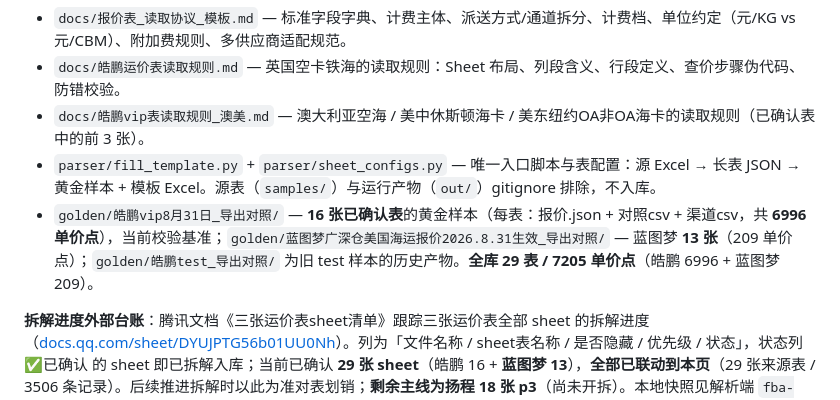
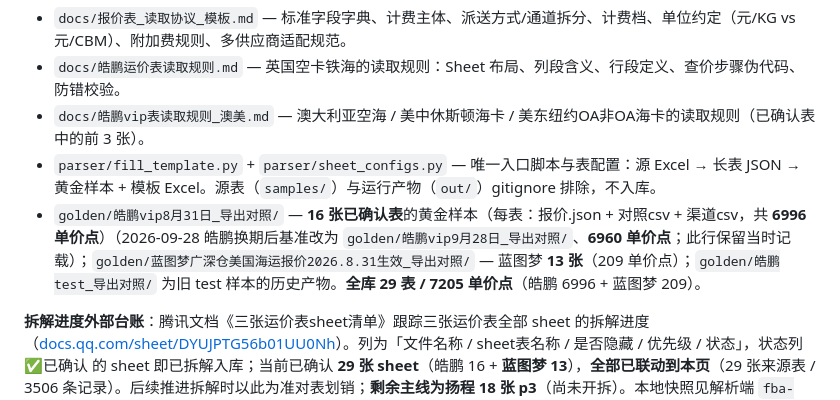
Before and after one commit to hiJoeLee/fba-rate-query, a Markdown page: docs/DECISION_LOG.md, the part around the change. Drawn GitHub-style.

Commit message:
docs(决策日志): 换期后基准与点数补一句现在时，历史条目原文保留

```diff
--- a/docs/DECISION_LOG.md
+++ b/docs/DECISION_LOG.md
@@ -26,7 +26,7 @@
 - `docs/皓鹏运价表读取规则.md` — 英国空卡铁海的读取规则：Sheet 布局、列段含义、行段定义、查价步骤伪代码、防错校验。
 - `docs/皓鹏vip表读取规则_澳美.md` — 澳大利亚空海 / 美中休斯顿海卡 / 美东纽约OA非OA海卡的读取规则（已确认表中的前 3 张）。
 - `parser/fill_template.py` + `parser/sheet_configs.py` — 唯一入口脚本与表配置：源 Excel → 长表 JSON → 黄金样本 + 模板 Excel。源表（`samples/`）与运行产物（`out/`）gitignore 排除，不入库。
-- `golden/皓鹏vip8月31日_导出对照/` — **16 张已确认表**的黄金样本（每表：报价.json + 对照csv + 渠道csv，共 **6996 单价点**），当前校验基准；`golden/蓝图梦广深仓美国海运报价2026.8.31生效_导出对照/` — 蓝图梦 **13 张**（209 单价点）；`golden/皓鹏test_导出对照/` 为旧 test 样本的历史产物。**全库 29 表 / 7205 单价点**（皓鹏 6996 + 蓝图梦 209）。
+- `golden/皓鹏vip8月31日_导出对照/` — **16 张已确认表**的黄金样本（每表：报价.json + 对照csv + 渠道csv，共 **6996 单价点**）（2026-09-28 皓鹏换期后基准改为 `golden/皓鹏vip9月28日_导出对照/`、**6960 单价点**；此行保留当时记载）；`golden/蓝图梦广深仓美国海运报价2026.8.31生效_导出对照/` — 蓝图梦 **13 张**（209 单价点）；`golden/皓鹏test_导出对照/` 为旧 test 样本的历史产物。**全库 29 表 / 7205 单价点**（皓鹏 6996 + 蓝图梦 209）。
 
 **拆解进度外部台账**：腾讯文档《三张运价表sheet清单》跟踪三张运价表全部 sheet 的拆解进度（[docs.qq.com/sheet/DYUJPTG56b01UU0Nh](https://docs.qq.com/sheet/DYUJPTG56b01UU0Nh)）。列为「文件名称 / sheet表名称 / 是否隐藏 / 优先级 / 状态」，状态列 ✅已确认 的 sheet 即已拆解入库；当前已确认 **29 张 sheet**（皓鹏 16 + **蓝图梦 13**），**全部已联动到本页**（29 张来源表 / 3506 条记录）。后续推进拆解时以此为准对表划销；**剩余主线为扬程 18 张 p3**（尚未开拆）。本地快照见解析端 `fba-rate-parser/docs/拆解进度台账.md`（初始化时展示）。
 
```
